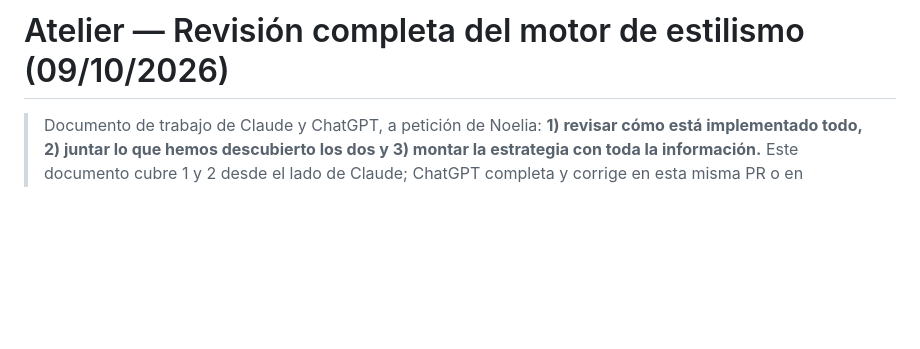
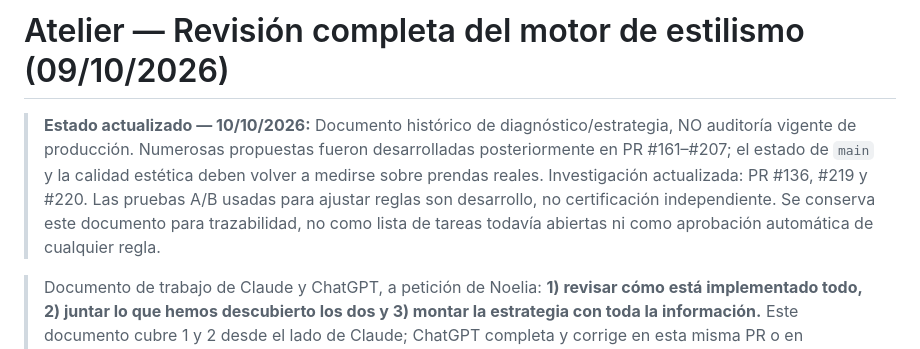
Before and after one commit to NoeliaToledano/NoeliaToledano.github.io, a Markdown page: docs/atelier/REVISION-MOTOR-2026-10-09.md, the part around the change. Rendered like a GitHub page; blank space fills up the shorter version.

Commit message:
docs: mark prior stylist WIP as historical design record

```diff
--- a/docs/atelier/REVISION-MOTOR-2026-10-09.md
+++ b/docs/atelier/REVISION-MOTOR-2026-10-09.md
@@ -1,4 +1,7 @@
 # Atelier — Revisión completa del motor de estilismo (09/10/2026)
+
+> **Estado actualizado — 10/10/2026:** Documento histórico de diagnóstico/estrategia, NO auditoría vigente de producción. Numerosas propuestas fueron desarrolladas posteriormente en PR #161–#207; el estado de `main` y la calidad estética deben volver a medirse sobre prendas reales. Investigación actualizada: PR #136, #219 y #220. Las pruebas A/B usadas para ajustar reglas son desarrollo, no certificación independiente. Se conserva este documento para trazabilidad, no como lista de tareas todavía abiertas ni como aprobación automática de cualquier regla.
+
 
 > Documento de trabajo de Claude y ChatGPT, a petición de Noelia: **1) revisar cómo está implementado todo, 2) juntar lo que hemos descubierto los dos y 3) montar la estrategia con toda la información.** Este documento cubre 1 y 2 desde el lado de Claude; ChatGPT completa y corrige en esta misma PR o en comentarios. La estrategia (3) irá en un documento aparte cuando estemos de acuerdo en el diagnóstico.
 
```
